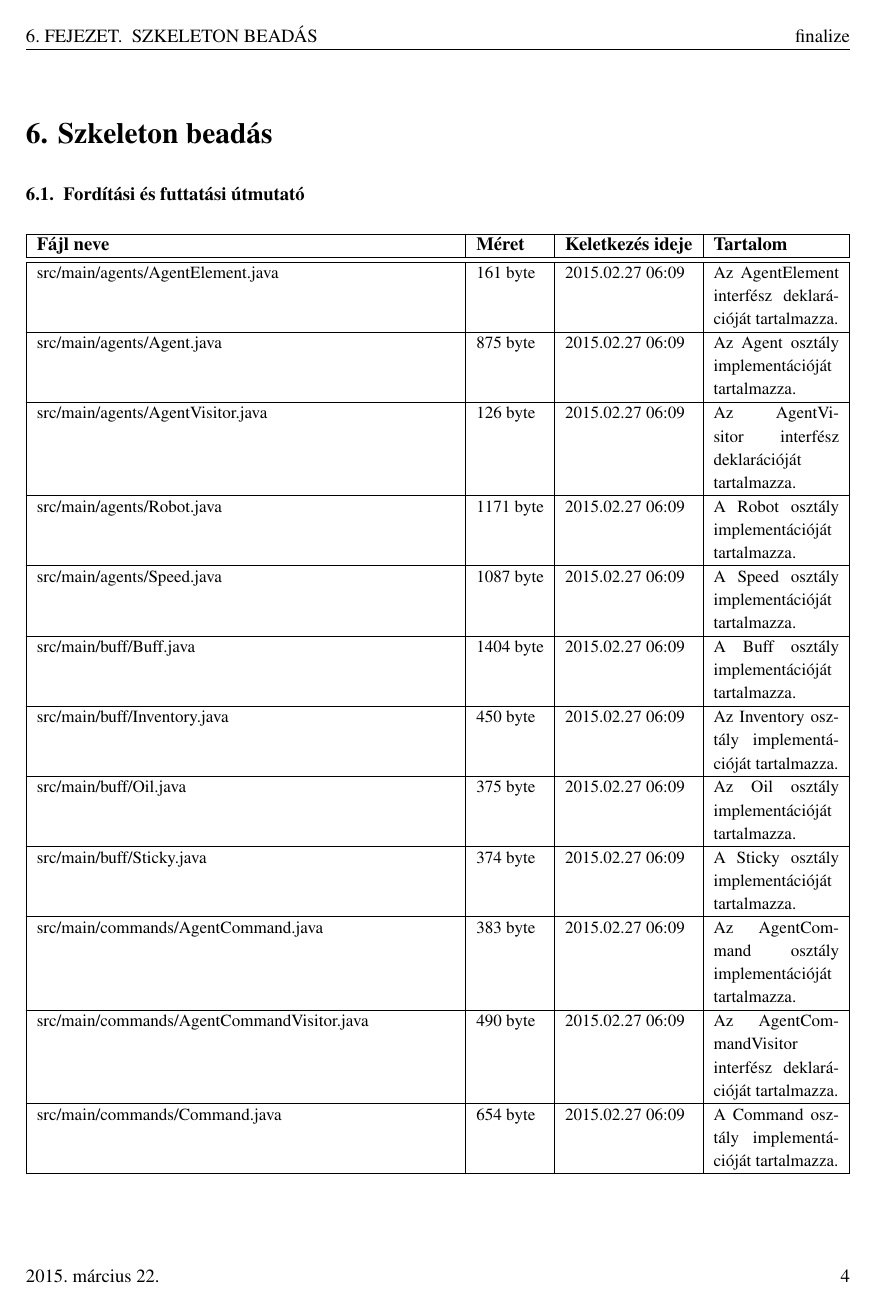
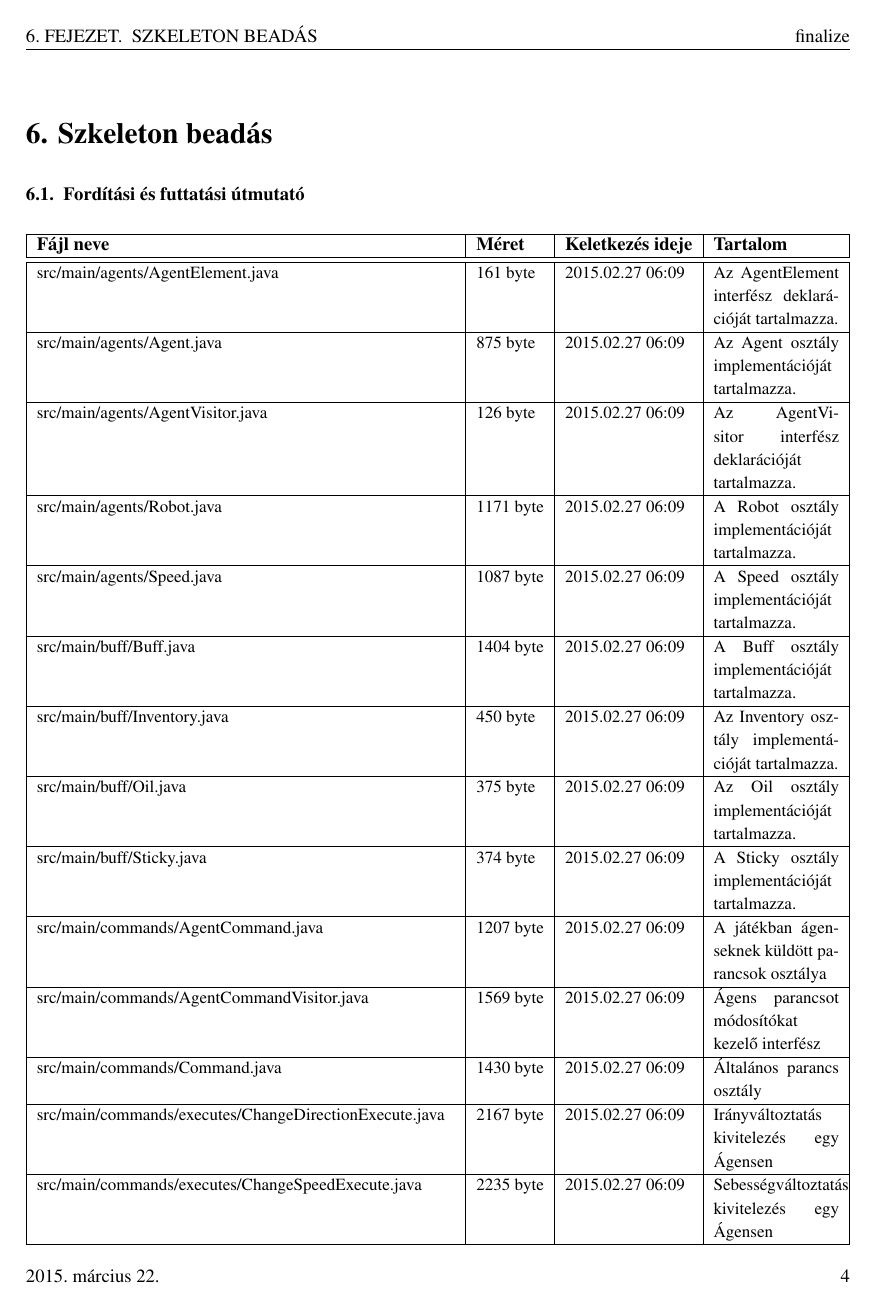
Before and after one commit to istvanszoke/softlab4, a LaTeX book (docs/szoftlab4.tex, which reads docs/chapters/chapter06/sablon06.tex): page 4 of 8. Compiled offline with pdfLaTeX; a LaTeX package or settings file that is missing is left out.

Commit message:
File listing

```diff
--- a/docs/chapters/chapter06/sablon06.tex
+++ b/docs/chapters/chapter06/sablon06.tex
@@ -68,33 +67,33 @@
 
 \fajl
 {src/main/commands/AgentCommand.java}
-{383 byte}
+{1207 byte}
 {2015.02.27~06:09~}
-{Az AgentCommand osztály implementációját tartalmazza.}
+{A játékban ágenseknek küldött parancsok osztálya}
 
 \fajl
 {src/main/commands/AgentCommandVisitor.java}
-{490 byte}
+{1569 byte}
 {2015.02.27~06:09~}
-{Az AgentCommandVisitor interfész deklarációját tartalmazza.}
+{Ágens parancsot módosítókat kezelő interfész}
 
 \fajl
 {src/main/commands/Command.java}
-{654 byte}
+{1430 byte}
 {2015.02.27~06:09~}
-{A Command osztály implementációját tartalmazza.}
+{Általános parancs osztály}
 
 \fajl
 {src/main/commands/executes/ChangeDirectionExecute.java}
-{1206 byte}
+{2167 byte}
 {2015.02.27~06:09~}
-{A ChangeDirectionExecute osztály implementációját tartalmazza.}
+{Irányváltoztatás kivitelezés egy Ágensen}
 
 \fajl
 {src/main/commands/executes/ChangeSpeedExecute.java}
-{1243 byte}
+{2235 byte}
 {2015.02.27~06:09~}
-{A ChangeSpeedExecute osztály implementációját tartalmazza.}
+{Sebességváltoztatás kivitelezés egy Ágensen}
 
 \fajl
 {src/main/commands/executes/JumpExecute.java}
@@ -242,27 +259,33 @@
 
 \fajl
 {src/main/field/Field.java}
-{1655 byte}
+{3562 byte}
 {2015.02.27~06:09~}
-{A Field osztály implementációját tartalmazza.}
+{A pályát alkotó mezőtípusok közös ősoszálya.}
 
 \fajl
 {src/main/field/FieldVisitor.java}
-{216 byte}
+{794 byte}
 {2015.02.27~06:09~}
-{A FieldVisitor interfész deklarációját tartalmazza.}
+{Cellatípusonként személyre szabott viselkedéseket biztosító interfész.}
 
 \fajl
 {src/main/field/FinishLineFieldCell.java}
-{614 byte}
+{1321 byte}
 {2015.02.27~06:09~}
-{A FinishLineFieldCell osztály implementációját tartalmazza.}
+{Egy célmezőt reprezentál.}
+
+\fajl
+{src/main/field/package-info.java}
+{83 byte}
+{2015.03.22~16:01~}
+{A játékban lévő mezőket kezelő elemeknek a csomagja}
 
 \fajl
 {src/main/game/AgentController.java}
-{214 byte}
+{695 byte}
 {2015.03.14~10:10~}
-{Az AgentController osztály implementációját tartalmazza.}
+{Absztrakt ágens kontroller}
 
 \fajl
 {src/main/game/ControllerListener.java}
@@ -272,21 +295,21 @@
 
 \fajl
 {src/main/game/GameCreator.java}
-{2732 byte}
+{5146 byte}
 {2015.03.14~10:10~}
-{A GameCreator osztály implementációját tartalmazza.}
+{Játékot generáló osztály}
 
 \fajl
 {src/main/game/Game.java}
-{3291 byte}
+{6351 byte}
 {2015.03.14~10:10~}
-{A Game osztály implementációját tartalmazza.}
+{Játéklogika, ez az osztály felelős a játéklogika megvalósításáért}
 
 \fajl
 {src/main/game/HumanController.java}
-{1887 byte}
+{2831 byte}
 {2015.03.14~10:10~}
-{A HumanController osztály implementációját tartalmazza.}
+{Emberi játékvezérlő osztály}
 
 \fajl
 {src/main/game/KeyDispatcher.java}
@@ -296,21 +319,27 @@
 
 \fajl
 {src/main/game/Map.java}
-{1778 byte}
+{4077 byte}
 {2015.03.14~10:10~}
-{A Map osztály implementációját tartalmazza.}
+{A Pályályát megtestesítő osztály}
+
+\fajl
+{src/main/game/package-info.java}
+{83 byte}
+{2015.03.22~16:01~}
+{A játék működtetését szolgáló elemeknek a csomagja}
 
 \fajl
 {src/main/game/Player.java}
-{660 byte}
+{1865 byte}
 {2015.03.14~10:10~}
-{A Player osztály implementációját tartalmazza.}
+{Egy játékost reprezentáló osztály}
 
 \fajl
 {src/main/Main.java}
-{1367 byte}
+{2048 byte}
 {2015.02.12~23:16~}
-{A Main osztály implementációját tartalmazza.}
+{Ez az osztály az alkalmazásnak a főosztálya}
 
 \fajl
 {src/test/TravisTester.java}
```
Also changed, not shown: docs/chapters/chapter06/sablon06.tex (100 more changed lines).
